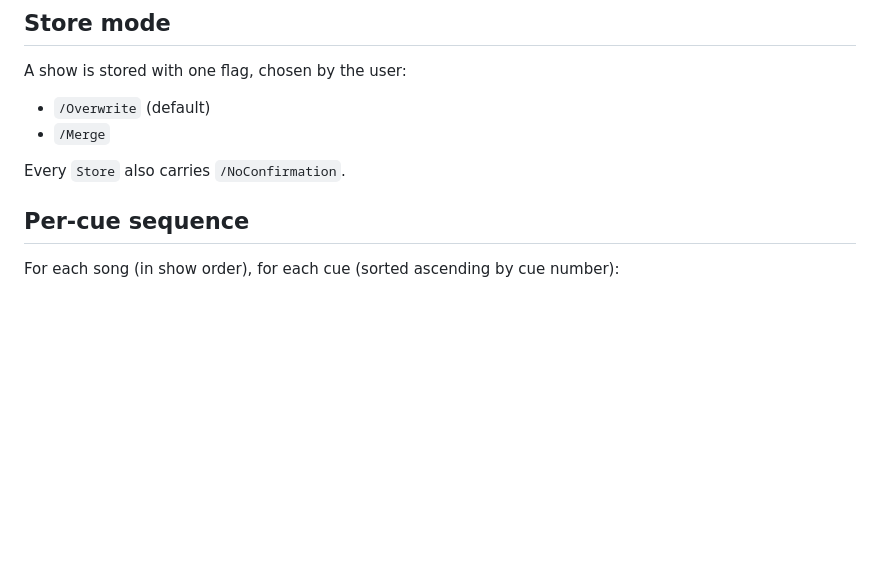
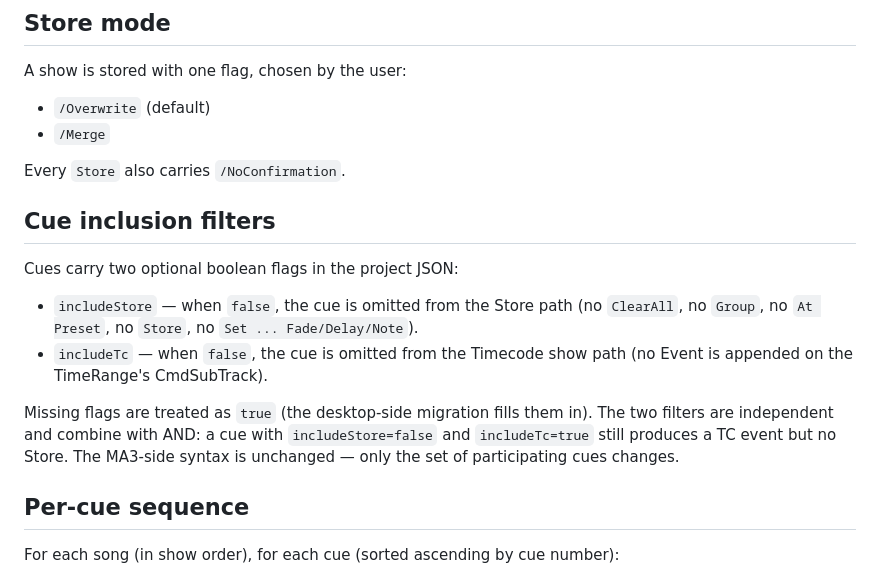
Before and after one commit to francesco687/cuelist-compiler, a Markdown page: shared/ma3-command-spec.md, the part around the change. Rendered like a GitHub page; blank space fills up the shorter version.

Commit message:
docs(spec): cue includeStore/includeTc filters

```diff
--- a/shared/ma3-command-spec.md
+++ b/shared/ma3-command-spec.md
@@ -29,6 +29,21 @@ A show is stored with one flag, chosen by the user:
 - `/Merge`
 
 Every `Store` also carries `/NoConfirmation`.
+
+## Cue inclusion filters
+
+Cues carry two optional boolean flags in the project JSON:
+
+- `includeStore` — when `false`, the cue is omitted from the Store path
+  (no `ClearAll`, no `Group`, no `At Preset`, no `Store`, no `Set ... Fade/Delay/Note`).
+- `includeTc` — when `false`, the cue is omitted from the Timecode show path
+  (no Event is appended on the TimeRange's CmdSubTrack).
+
+Missing flags are treated as `true` (the desktop-side migration fills them
+in). The two filters are independent and combine with AND: a cue with
+`includeStore=false` and `includeTc=true` still produces a TC event but no
+Store. The MA3-side syntax is unchanged — only the set of participating
+cues changes.
 
 ## Per-cue sequence
 
```
